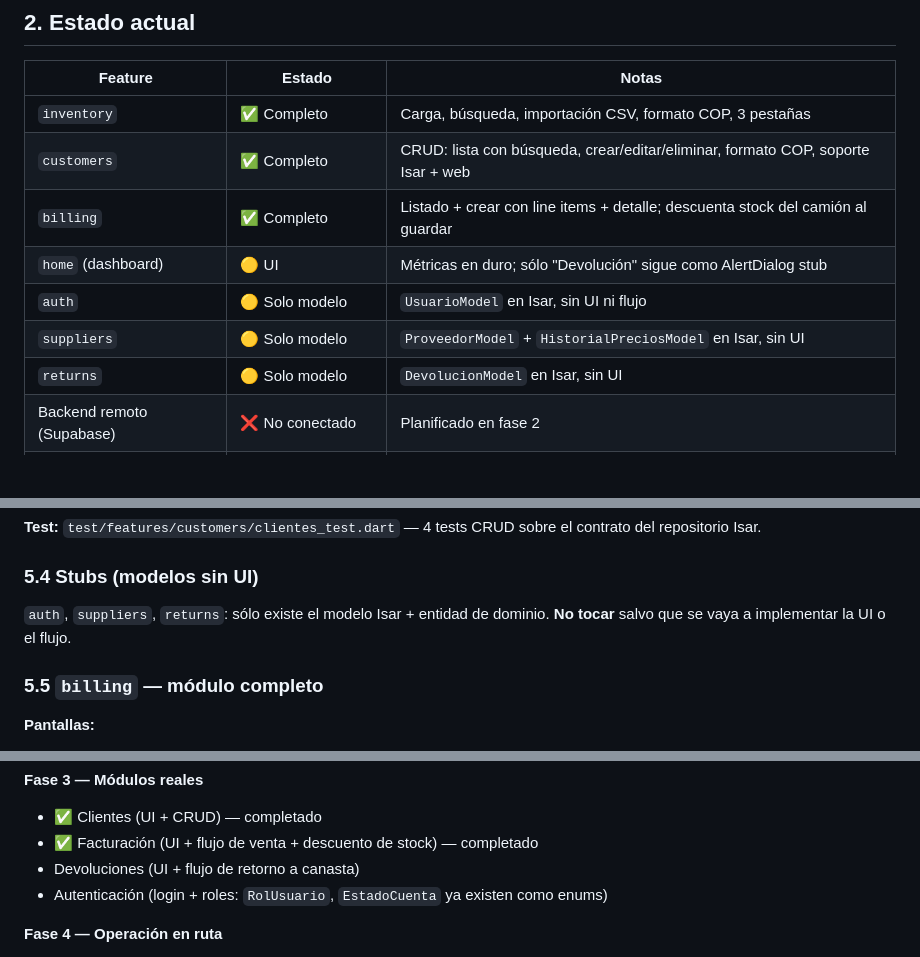
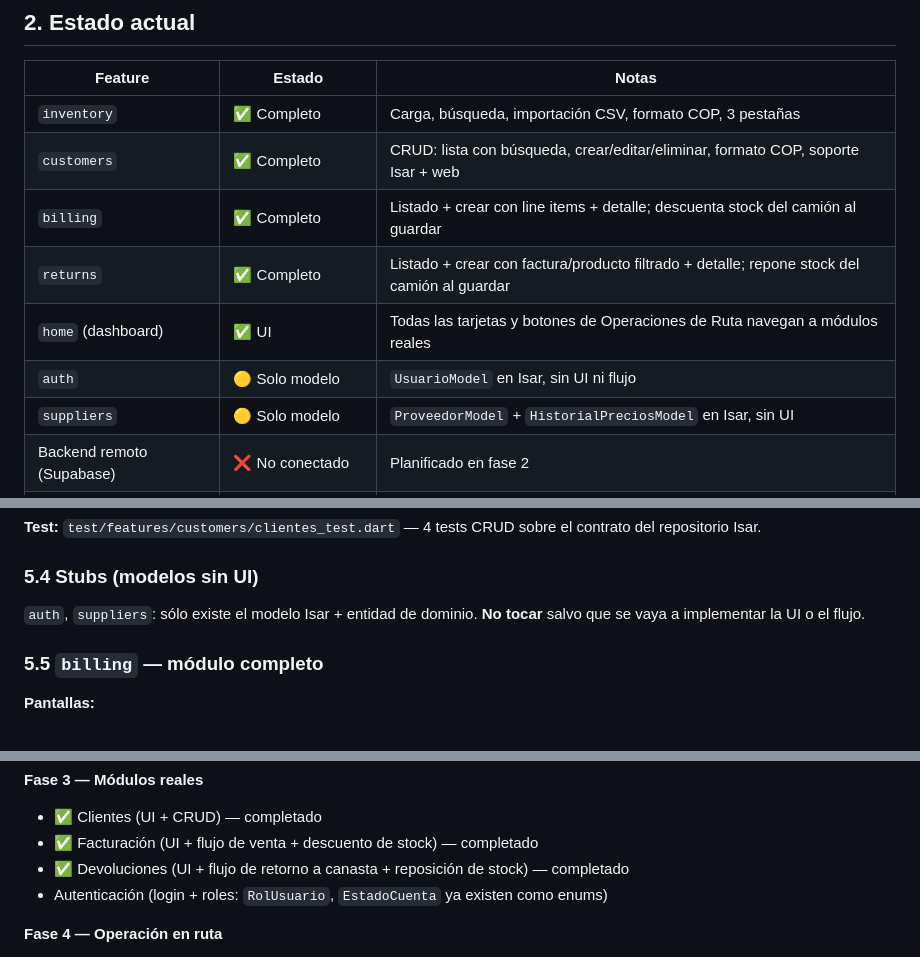
Before and after one commit to ccamilor/super_motos, a Markdown page: agent.md, 3 parts joined by grey strips. Rendered like a GitHub page; blank space fills up the shorter version.

```diff
--- a/agent.md
+++ b/agent.md
@@ -24,10 +24,10 @@
 | `inventory` | ✅ Completo | Carga, búsqueda, importación CSV, formato COP, 3 pestañas |
 | `customers` | ✅ Completo | CRUD: lista con búsqueda, crear/editar/eliminar, formato COP, soporte Isar + web |
 | `billing` | ✅ Completo | Listado + crear con line items + detalle; descuenta stock del camión al guardar |
-| `home` (dashboard) | 🟡 UI | Métricas en duro; sólo "Devolución" sigue como AlertDialog stub |
+| `returns` | ✅ Completo | Listado + crear con factura/producto filtrado + detalle; repone stock del camión al guardar |
+| `home` (dashboard) | ✅ UI | Todas las tarjetas y botones de Operaciones de Ruta navegan a módulos reales |
 | `auth` | 🟡 Solo modelo | `UsuarioModel` en Isar, sin UI ni flujo |
 | `suppliers` | 🟡 Solo modelo | `ProveedorModel` + `HistorialPreciosModel` en Isar, sin UI |
-| `returns` | 🟡 Solo modelo | `DevolucionModel` en Isar, sin UI |
 | Backend remoto (Supabase) | ❌ No conectado | Planificado en fase 2 |
 | Sincronización bidireccional | ❌ No implementada | Estrategia de conflictos pendiente |
 
@@ -148,7 +148,7 @@ Factory con import condicional: `createClientesRepository()`.
 
 ### 5.4 Stubs (modelos sin UI)
 
-`auth`, `suppliers`, `returns`: sólo existe el modelo Isar + entidad de dominio. **No tocar** salvo que se vaya a implementar la UI o el flujo.
+`auth`, `suppliers`: sólo existe el modelo Isar + entidad de dominio. **No tocar** salvo que se vaya a implementar la UI o el flujo.
 
 ### 5.5 `billing` — módulo completo
 
@@ -317,7 +337,7 @@ flutter clean && flutter pub get
 **Fase 3 — Módulos reales**
 - ✅ Clientes (UI + CRUD) — completado
 - ✅ Facturación (UI + flujo de venta + descuento de stock) — completado
-- Devoluciones (UI + flujo de retorno a canasta)
+- ✅ Devoluciones (UI + flujo de retorno a canasta + reposición de stock) — completado
 - Autenticación (login + roles: `RolUsuario`, `EstadoCuenta` ya existen como enums)
 
 **Fase 4 — Operación en ruta**
```
Also changed, not shown: other parts of agent.md (+28 -1 lines).
